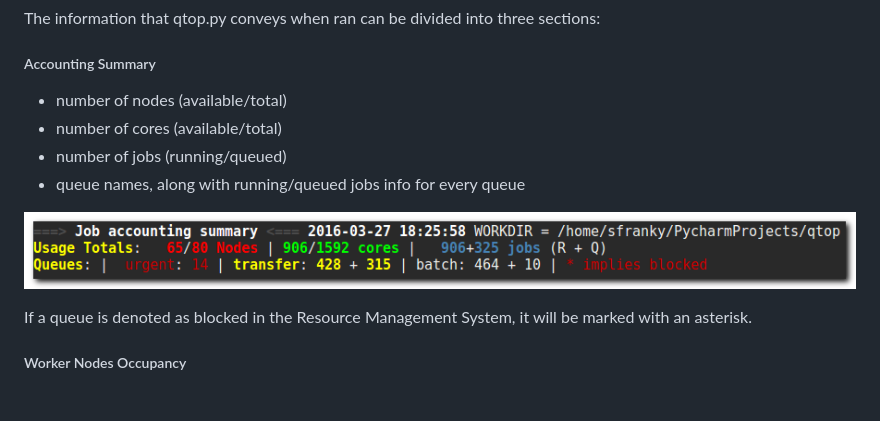
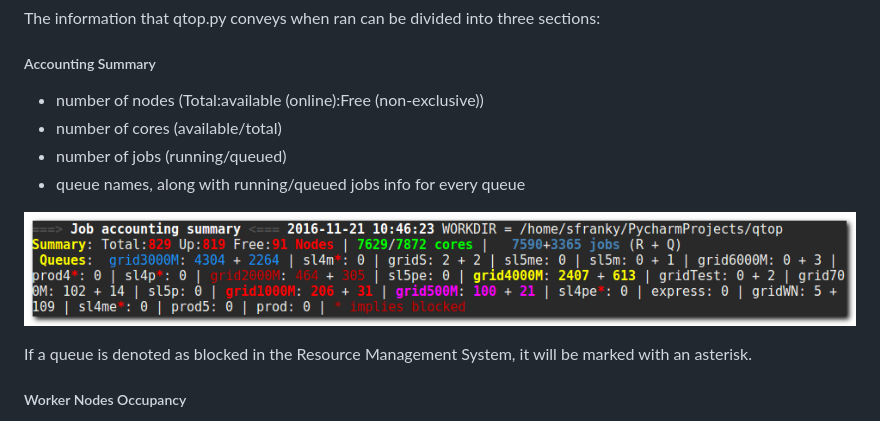
Before and after one commit to qtop/qtop, a Markdown page: docs/documentation.md, the part around the change printed below. Rendered like a GitHub page; pictures changed too: docs/images/accounting_summary.png; blank space fills up the shorter version.

Commit message:
doc screenshots updated for qtop sections 1 and 3

```diff
--- a/docs/documentation.md
+++ b/docs/documentation.md
@@ -49,7 +49,7 @@ The information that qtop.py conveys when ran can be divided into three sections
 
 ##### Accounting Summary
 
-  * number of nodes (available/total)
+  * number of nodes (Total:available (online):Free (non-exclusive))
   * number of cores (available/total)
   * number of jobs (running/queued)
   * queue names, along with running/queued jobs info for every queue
```
Also changed, not shown: other parts of docs/documentation.md (+1 -0 lines).
